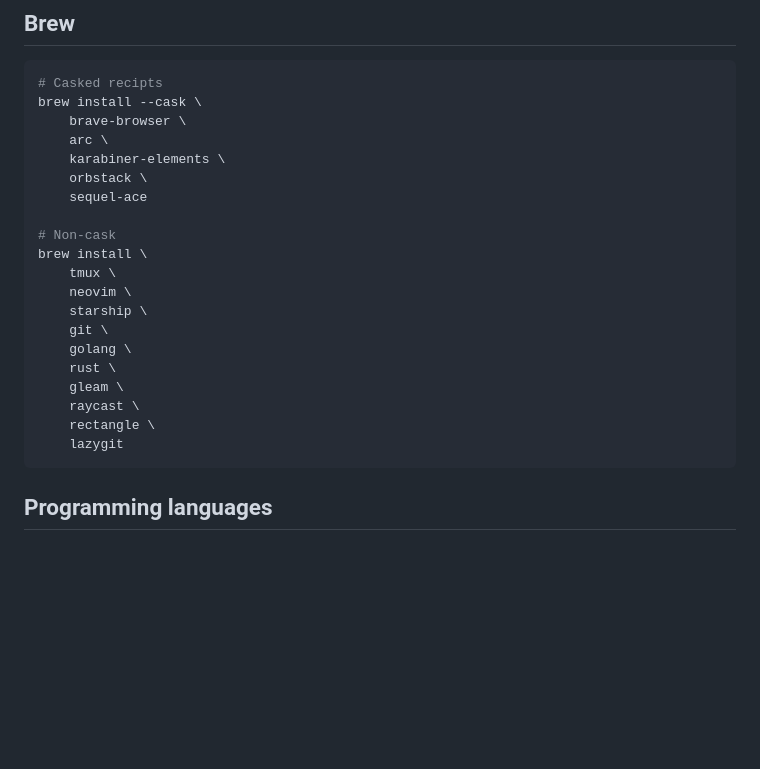
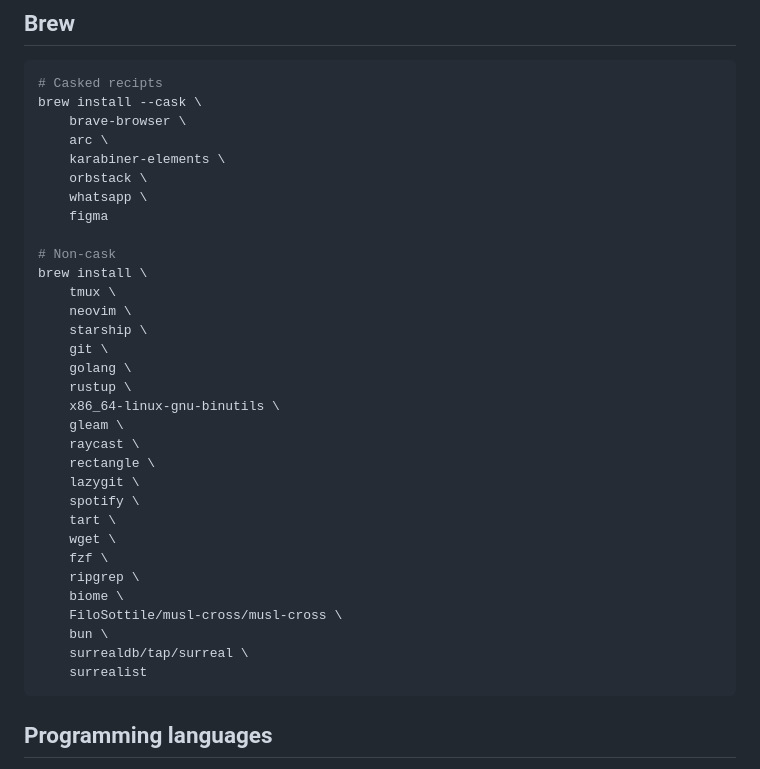
Before and after one commit to yoramdelangen/.dotfiles, a Markdown page: README.md, the part around the change. GitHub-like rendering; blank space fills up the shorter version.

Commit message:
Update installation notes

````diff
--- a/README.md
+++ b/README.md
@@ -33,7 +33,8 @@ brew install --cask \
     arc \
     karabiner-elements \
     orbstack \
-    sequel-ace
+    whatsapp \
+    figma
 
 # Non-cask
 brew install \
@@ -42,11 +43,22 @@ brew install \
     starship \
     git \
     golang \
-    rust \
+    rustup \
+    x86_64-linux-gnu-binutils \
     gleam \
     raycast \
     rectangle \
-    lazygit
+    lazygit \
+    spotify \
+    tart \
+    wget \
+    fzf \
+    ripgrep \
+    biome \
+    FiloSottile/musl-cross/musl-cross \
+    bun \
+    surrealdb/tap/surreal \
+    surrealist
 ```
 
  ## Programming languages
````
